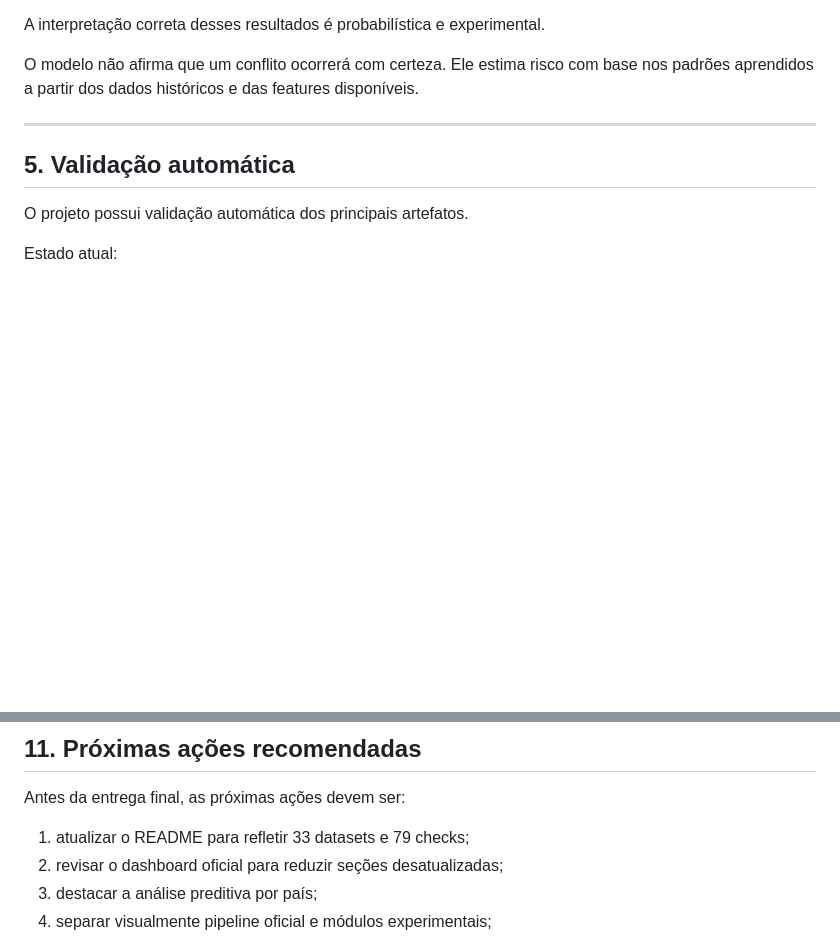
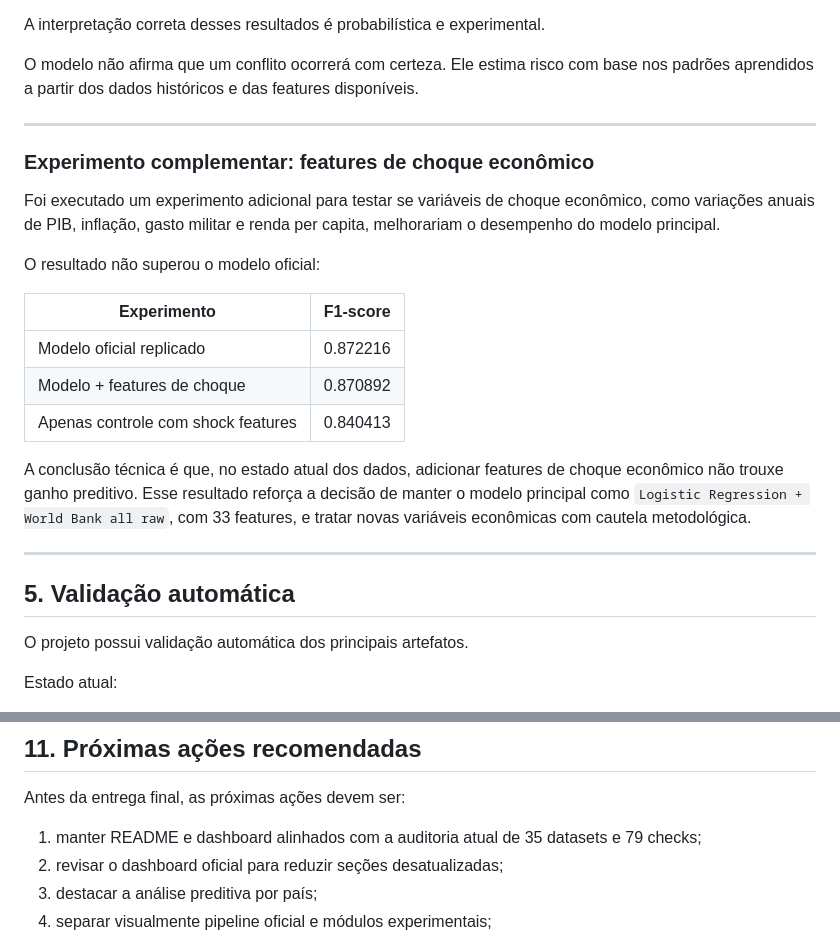
Before and after one commit to enzo-going/international-conflict-risk-ml, a Markdown page: reports/final/project_consolidation_review.md, 2 parts joined by grey strips. Drawn GitHub-style; blank space fills up the shorter version.

Commit message:
docs: document shock features experiment

```diff
--- a/reports/final/project_consolidation_review.md
+++ b/reports/final/project_consolidation_review.md
@@ -88,6 +88,22 @@ Estado atual registrado nos outputs:
 A interpretação correta desses resultados é probabilística e experimental.
 
 O modelo não afirma que um conflito ocorrerá com certeza. Ele estima risco com base nos padrões aprendidos a partir dos dados históricos e das features disponíveis.
+
+---
+
+### Experimento complementar: features de choque econômico
+
+Foi executado um experimento adicional para testar se variáveis de choque econômico, como variações anuais de PIB, inflação, gasto militar e renda per capita, melhorariam o desempenho do modelo principal.
+
+O resultado não superou o modelo oficial:
+
+| Experimento | F1-score |
+|---|---:|
+| Modelo oficial replicado | 0.872216 |
+| Modelo + features de choque | 0.870892 |
+| Apenas controle com shock features | 0.840413 |
+
+A conclusão técnica é que, no estado atual dos dados, adicionar features de choque econômico não trouxe ganho preditivo. Esse resultado reforça a decisão de manter o modelo principal como `Logistic Regression + World Bank all raw`, com 33 features, e tratar novas variáveis econômicas com cautela metodológica.
 
 ---
 
@@ -219,7 +235,7 @@ Ainda não deve ser prometido:
 
 Antes da entrega final, as próximas ações devem ser:
 
-1. atualizar o README para refletir 33 datasets e 79 checks;
+1. manter README e dashboard alinhados com a auditoria atual de 35 datasets e 79 checks;
 2. revisar o dashboard oficial para reduzir seções desatualizadas;
 3. destacar a análise preditiva por país;
 4. separar visualmente pipeline oficial e módulos experimentais;
```
